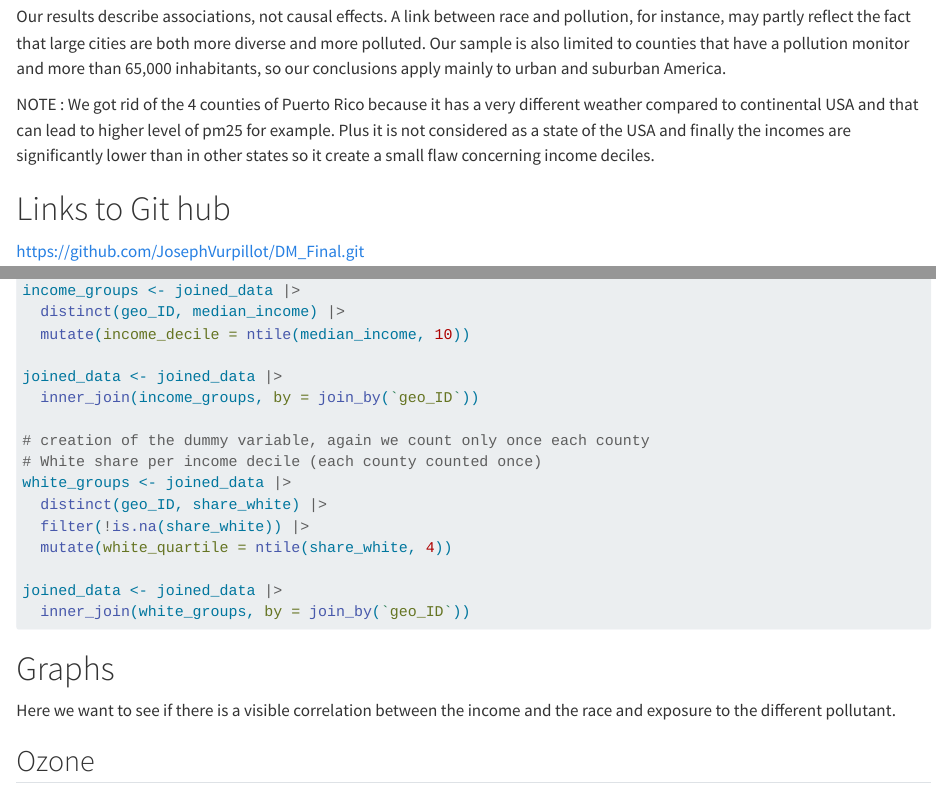
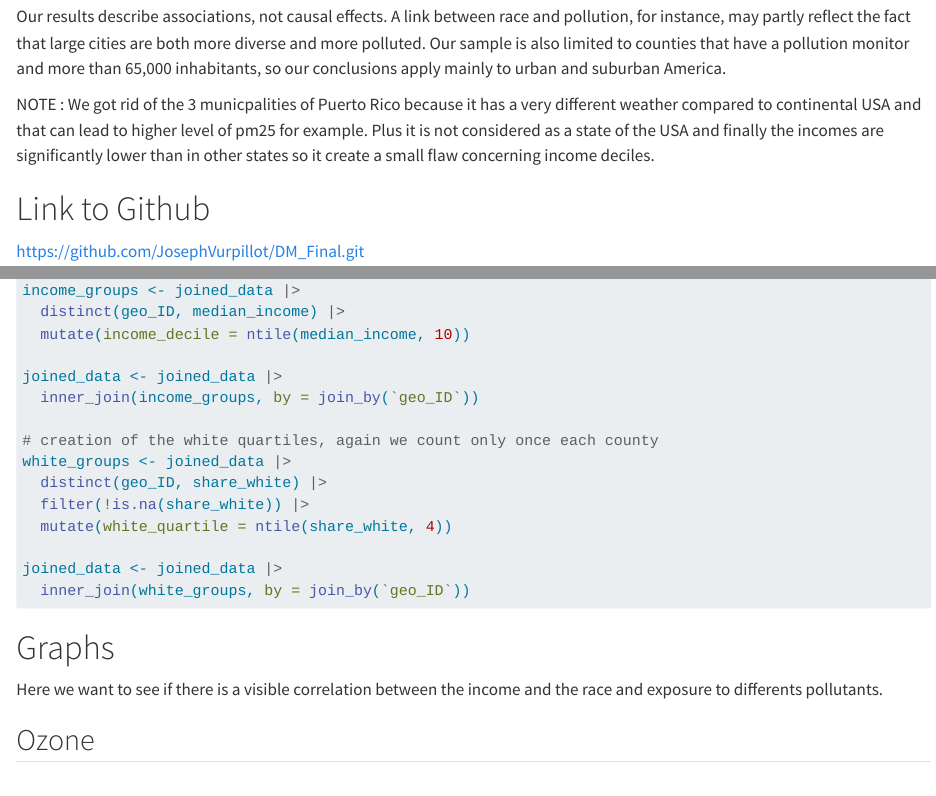
Before and after one commit to JosephVurpillot/DM_Final, a Quarto document (DM_Final.qmd): the page in a window 1100 px wide, from 1170 px down, and a second part further down, joined at a grey line. Rendered offline with R 4.5, knitr and Pandoc in place of Quarto, with nearby package versions; the code chunks are not run, so their results and figures are left out; long lines of code are wrapped.

Commit message:
slight corrections

```diff
--- a/DM_Final.qmd
+++ b/DM_Final.qmd
@@ -38,9 +40,9 @@ To explore these relationships, we group counties into income deciles and into q
 Our results describe associations, not causal effects. A link between race and pollution, for instance, may partly reflect the fact that large cities are both more diverse and more polluted. Our sample is also limited to counties that have a pollution monitor and more than 65,000 inhabitants, so our conclusions apply mainly to urban and suburban America.
 
 
-NOTE : We got rid of the 4 counties of Puerto Rico because it has a very different weather compared to continental USA and that can lead to higher level of pm25 for example. Plus it is not considered as a state of the USA and finally the incomes are significantly lower than in other states so it create a small flaw concerning income deciles.
+NOTE : We got rid of the 3 municpalities of Puerto Rico because it has a very different weather compared to continental USA and that can lead to higher level of pm25 for example. Plus it is not considered as a state of the USA and finally the incomes are significantly lower than in other states so it create a small flaw concerning income deciles.
 
-# Links to Git hub
+# Link to Github
 
 https://github.com/JosephVurpillot/DM_Final.git
 
@@ -415,8 +417,7 @@ income_groups <- joined_data |>
 joined_data <- joined_data |>
   inner_join(income_groups, by = join_by(`geo_ID`))
 
-# creation of the dummy variable, again we count only once each county
-# White share per income decile (each county counted once)
+# creation of the white quartiles, again we count only once each county
 white_groups <- joined_data |>
   distinct(geo_ID, share_white) |>
   filter(!is.na(share_white)) |>
@@ -428,7 +429,7 @@ joined_data <- joined_data |>
 
 # Graphs
 
-Here we want to see if there is a visible correlation between the income and the race and exposure to the different pollutant.
+Here we want to see if there is a visible correlation between the income and the race and exposure to differents pollutants.
 
 ## Ozone
 
```
Also changed, not shown: DM_Final.qmd (14 more changed lines).
